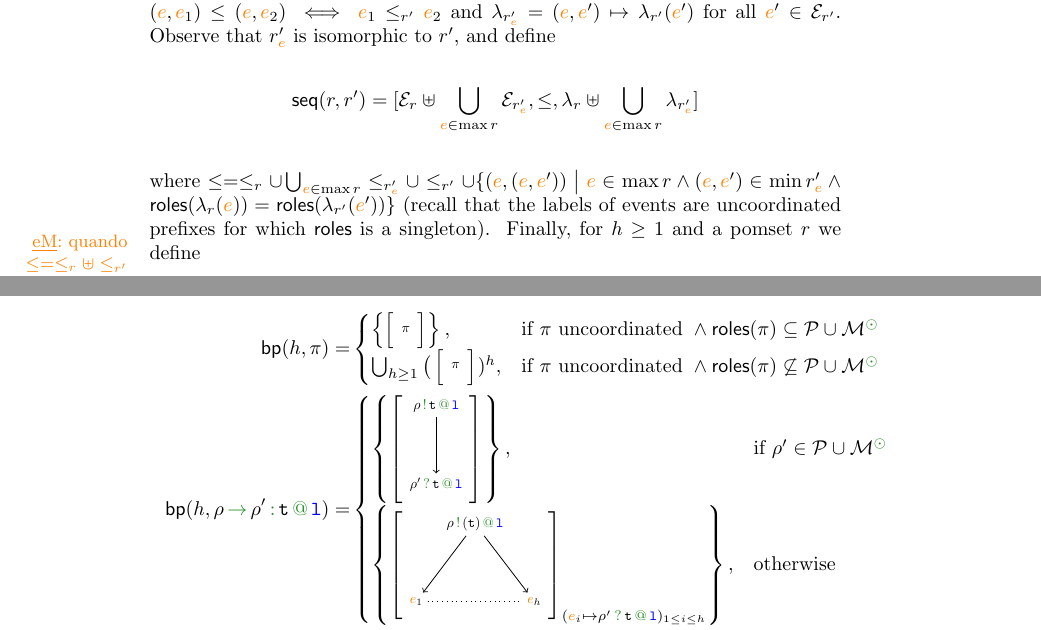
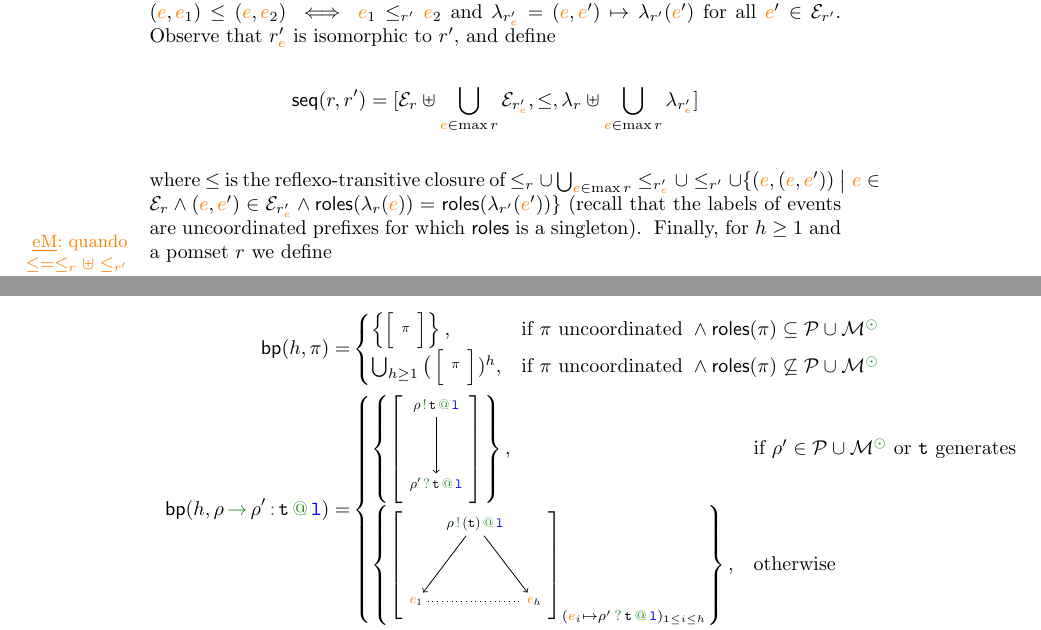
Before and after one commit to emiiliotuosto/RdN, a LaTeX paper (main.tex, which reads globalsemantics.tex): two parts of pages 6 and 7 of 8, joined at a grey line, cut so that both start at the same text. Compiled offline with pdfLaTeX.

Commit message:
new def of seq

```diff
--- a/globalsemantics.tex
+++ b/globalsemantics.tex
@@ -116,13 +116,13 @@ Observe that $\apom'_{\ae}$ is isomorphic to $\apom'$, and define
   \leq,
   \alfof{\apom} \uplus \bigcup_{\ae \in \max \apom}\alfof{\apom'_{\ae}}]
 \]
-where
-$\leq = \leqof{\apom} \cup \bigcup_{\ae \in \max
-  \apom}\leqof{\apom'_{\ae}} \cup \leqof{\apom'} \cup
-\{(\ae,(\ae,\ae')) \sst \ae \in \max \apom \land (\ae,\ae') \in \min
-{\apom'_{\ae}} \land \roles{\alfof{\apom}(\ae)} =
-\roles{\alfof{\apom'}(\ae')}\}$ (recall that the labels of events are
-uncoordinated prefixes for which $\roles{}$ is a singleton).
+where $\leq$ is the reflexo-transitive closure of
+$\leqof{\apom} \cup \bigcup_{\ae \in \max \apom}\leqof{\apom'_{\ae}}
+\cup \leqof{\apom'} \cup \{(\ae,(\ae,\ae')) \sst \ae \in
+\esetof{\apom} \land (\ae,\ae') \in \esetof{\apom'_{\ae}} \land
+\roles{\alfof{\apom}(\ae)} = \roles{\alfof{\apom'}(\ae')}\}$ (recall
+that the labels of events are uncoordinated prefixes for which
+$\roles{}$ is a singleton).
 %
 \eMnote{quando $\leq = \leqof{\apom} \uplus \leqof{\apom'}$ abbiamo il parallelo}
 %
@@ -164,7 +164,7 @@ Let $\arole,\arole' \in \multiroles$ and $h \geq 0$
         \draw[->] (out) -- (in);
       }[]\right\},
       &
-      \text{if } \arole' \in \participants \cup \multiroles^\unknownop
+      \text{if } \arole' \in \participants \cup \multiroles^\unknownop \text{ or $\atuple$ generates}
       \\
       \left\{\pomsetrep{
         \node (out) {$\apref[\arole][]$};
```
Also changed, not shown: klaimographies.tex (+4 -0 lines).
